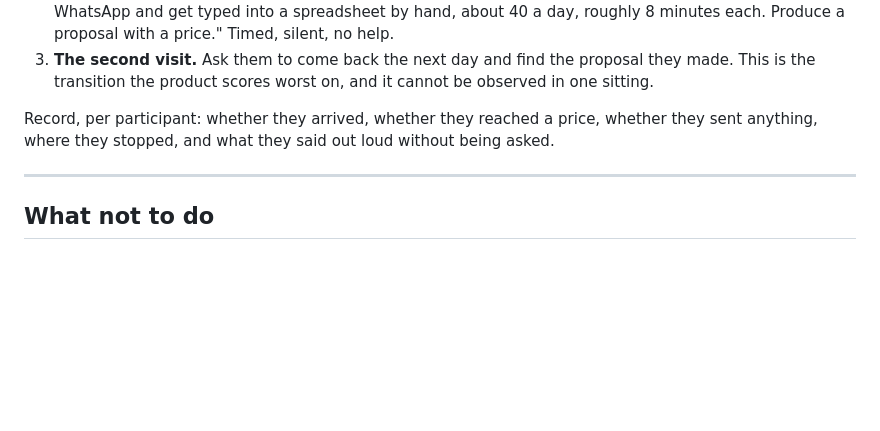
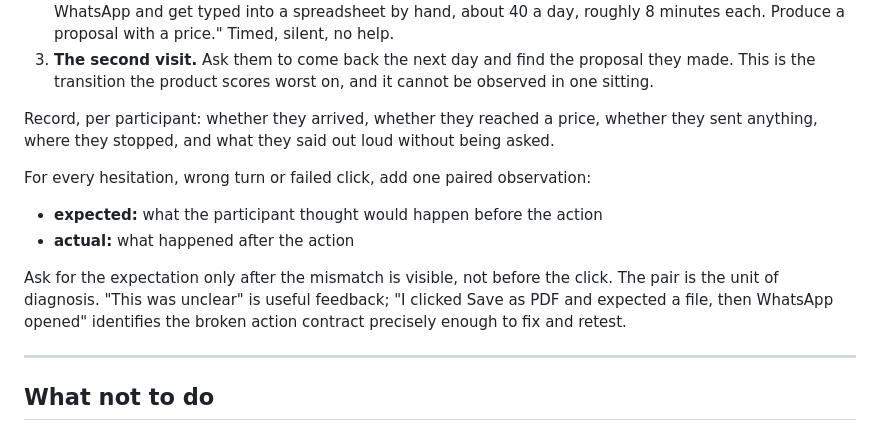
Before and after one commit to ereztash/pre-call, a Markdown page: docs/first-ten.md, the part around the change. GitHub-like rendering; blank space fills up the shorter version.

Commit message:
Record expectation mismatches in FIELD

```diff
--- a/docs/first-ten.md
+++ b/docs/first-ten.md
@@ -115,6 +115,16 @@ Record, per participant: whether they arrived, whether they reached a price,
 whether they sent anything, where they stopped, and what they said out loud
 without being asked.
 
+For every hesitation, wrong turn or failed click, add one paired observation:
+
+- **expected:** what the participant thought would happen before the action
+- **actual:** what happened after the action
+
+Ask for the expectation only after the mismatch is visible, not before the
+click. The pair is the unit of diagnosis. "This was unclear" is useful feedback;
+"I clicked Save as PDF and expected a file, then WhatsApp opened" identifies the
+broken action contract precisely enough to fix and retest.
+
 ---
 
 ## What not to do
```
